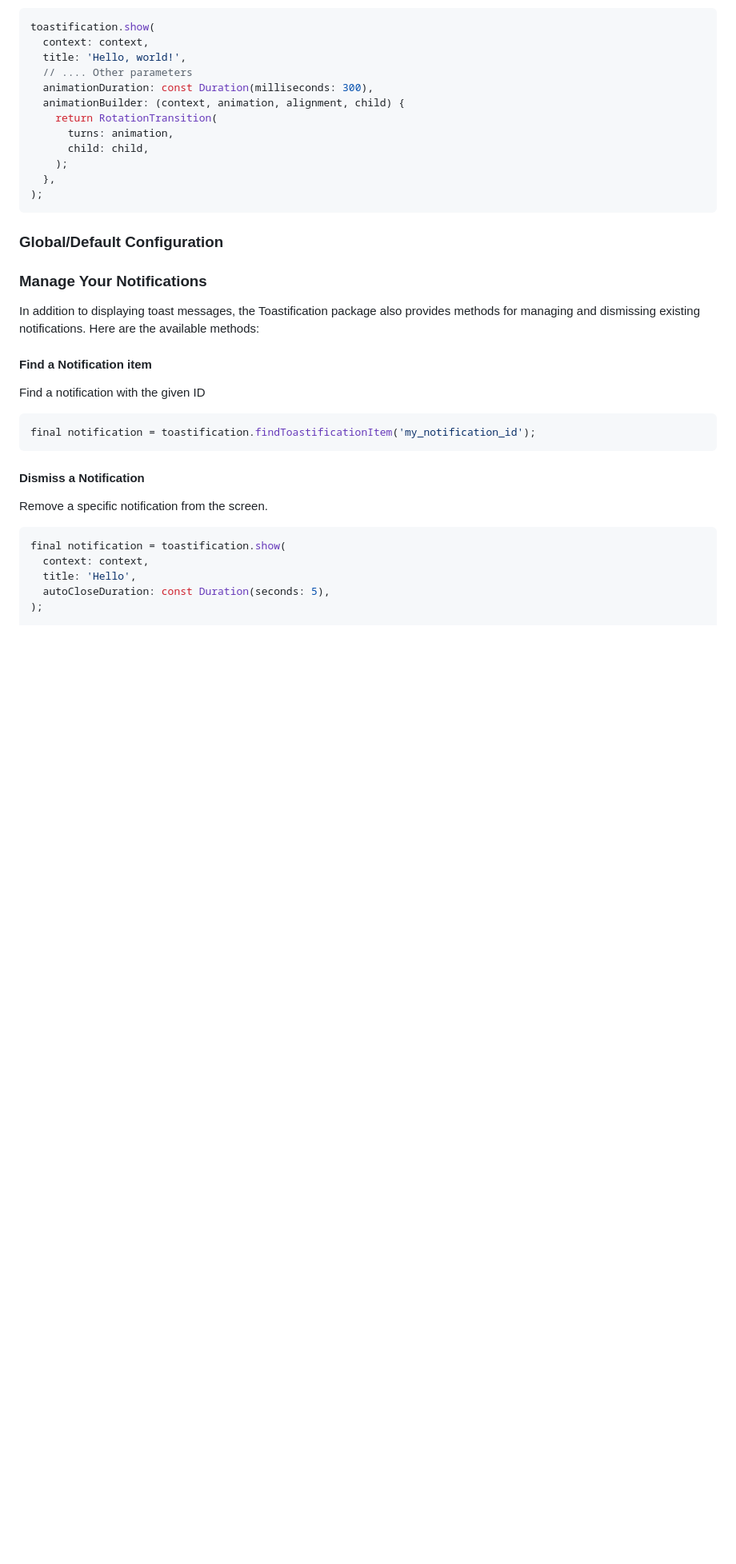
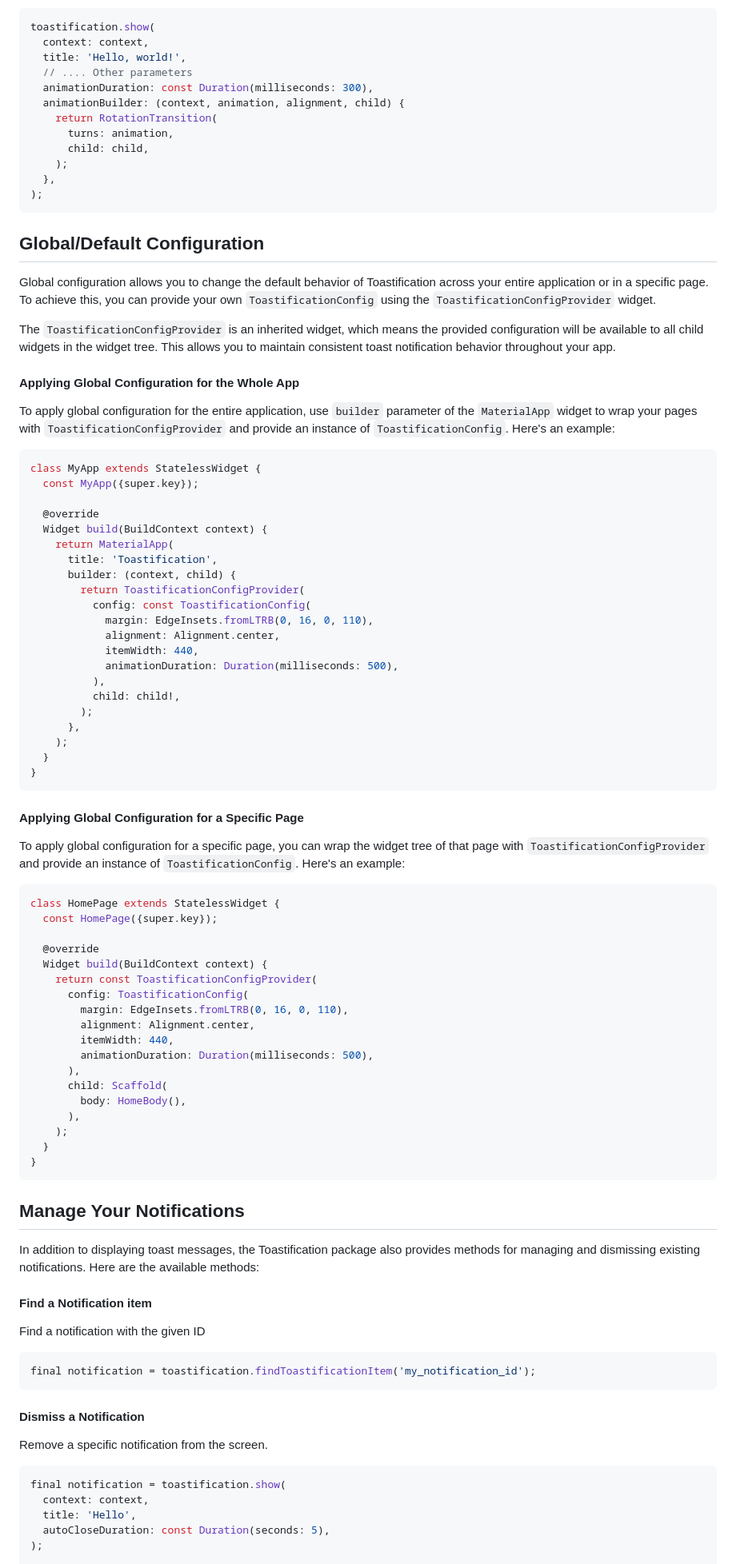
Before and after one commit to payam-zahedi/toastification, a Markdown page: README.md, the part around the change. Shown: that part at 80% size. GitHub-like rendering; blank space fills up the shorter version.

Commit message:
add global config section to doc

````diff
--- a/README.md
+++ b/README.md
@@ -185,10 +185,65 @@ toastification.show(
   },
 );
 ```
-### Global/Default Configuration
+## Global/Default Configuration
 
+Global configuration allows you to change the default behavior of Toastification across your entire application or in a specific page. To achieve this, you can provide your own `ToastificationConfig` using the `ToastificationConfigProvider` widget.
 
-### Manage Your Notifications
+The `ToastificationConfigProvider` is an inherited widget, which means the provided configuration will be available to all child widgets in the widget tree. This allows you to maintain consistent toast notification behavior throughout your app.
+
+#### Applying Global Configuration for the Whole App
+
+To apply global configuration for the entire application, use `builder` parameter of the `MaterialApp` widget to wrap your pages with `ToastificationConfigProvider` and provide an instance of `ToastificationConfig`. Here's an example:
+
+```dart
+class MyApp extends StatelessWidget {
+  const MyApp({super.key});
+
+  @override
+  Widget build(BuildContext context) {
+    return MaterialApp(
+      title: 'Toastification',
+      builder: (context, child) {
+        return ToastificationConfigProvider(
+          config: const ToastificationConfig(
+            margin: EdgeInsets.fromLTRB(0, 16, 0, 110),
+            alignment: Alignment.center,
+            itemWidth: 440,
+            animationDuration: Duration(milliseconds: 500),
+          ),
+          child: child!,
+        );
+      },
+    );
+  }
+}
+```
+
+#### Applying Global Configuration for a Specific Page
+To apply global configuration for a specific page, you can wrap the widget tree of that page with `ToastificationConfigProvider` and provide an instance of `ToastificationConfig`. Here's an example:
+
+```dart
+class HomePage extends StatelessWidget {
+  const HomePage({super.key});
+
+  @override
+  Widget build(BuildContext context) {
+    return const ToastificationConfigProvider(
+      config: ToastificationConfig(
+        margin: EdgeInsets.fromLTRB(0, 16, 0, 110),
+        alignment: Alignment.center,
+        itemWidth: 440,
+        animationDuration: Duration(milliseconds: 500),
+      ),
+      child: Scaffold(
+        body: HomeBody(),
+      ),
+    );
+  }
+}
+```
+
+## Manage Your Notifications
 
 In addition to displaying toast messages, the Toastification package also provides methods for managing and dismissing existing notifications. Here are the available methods:
 
````
